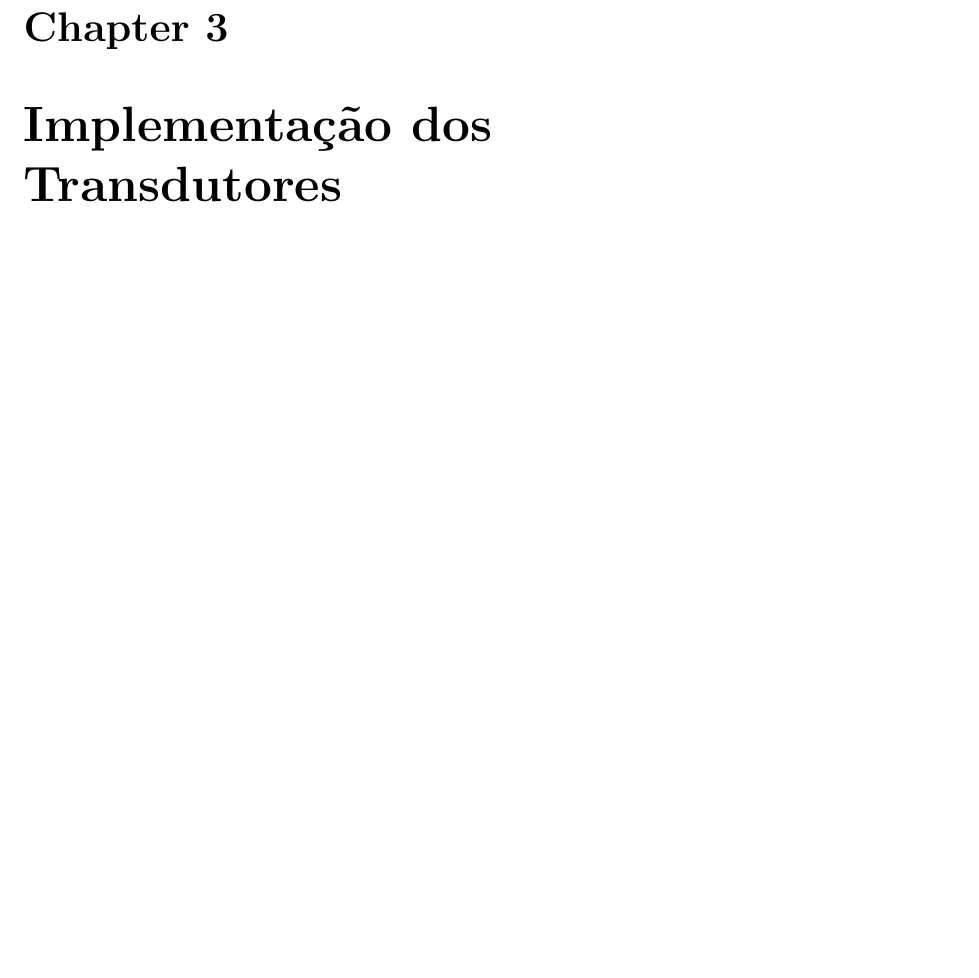
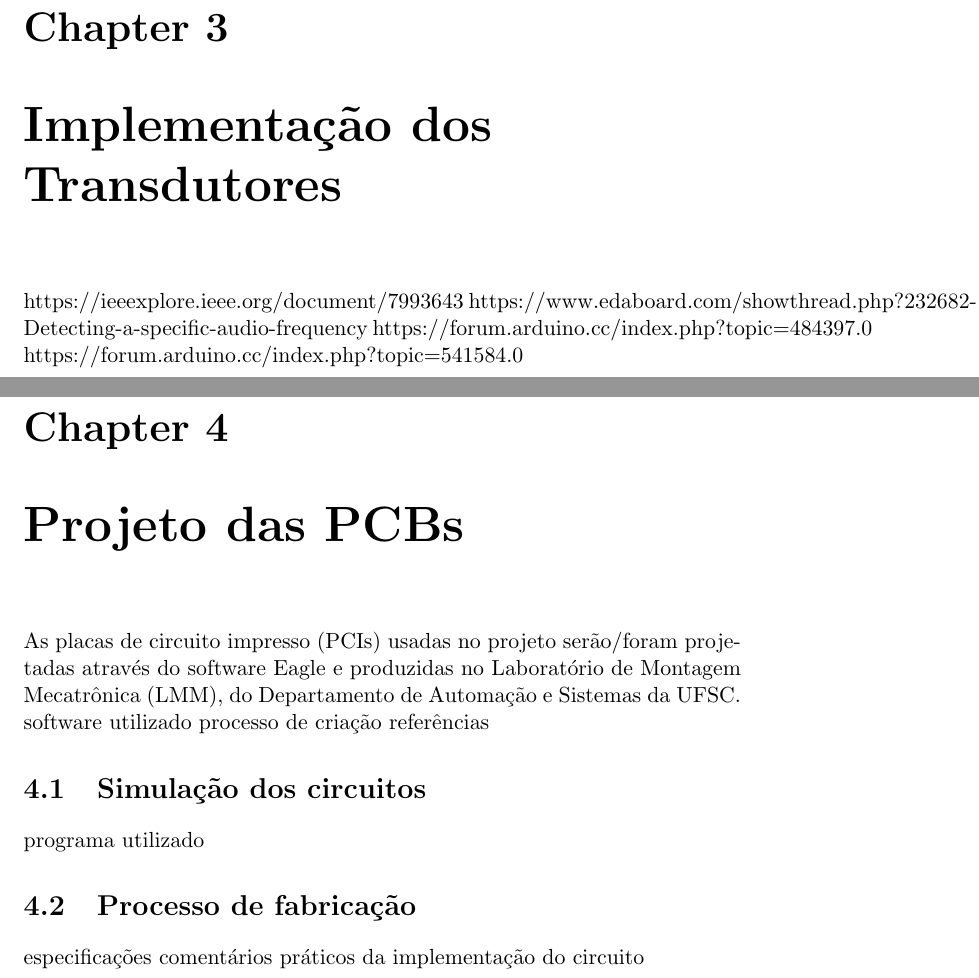
Before and after one commit to leonheld/EEL7801, a LaTeX document (tex_src/relatorio02/relatorio_02.tex): part of page 4 of 4 before the commit and two parts of pages 4 and 5 of 5 after it, the two joined at a grey line, cut so that both start at the same text, the shorter picture padded with empty space. Compiled offline with pdfLaTeX.

Commit message:
added topics

```diff
--- a/tex_src/relatorio02/relatorio_02.tex
+++ b/tex_src/relatorio02/relatorio_02.tex
@@ -28,6 +28,22 @@
 	\section{}
 
 \chapter{Implementação dos Transdutores}
+		https://ieeexplore.ieee.org/document/7993643
+		https://www.edaboard.com/showthread.php?232682-Detecting-a-specific-audio-frequency
+		https://forum.arduino.cc/index.php?topic=484397.0
+		https://forum.arduino.cc/index.php?topic=541584.0
 
+\chapter{Projeto das PCBs}
+	As placas de circuito impresso (PCIs) usadas no projeto serão/foram projetadas através do software Eagle e produzidas no Laboratório de Montagem Mecatrônica (LMM), do Departamento de Automação e Sistemas da UFSC.
+	software utilizado
+	processo de criação
+	referências
+
+	\section{Simulação dos circuitos}
+	programa utilizado
+
+	\section{Processo de fabricação}
+	especificações
+	comentários práticos da implementação do circuito
 
 \end{document}
```
